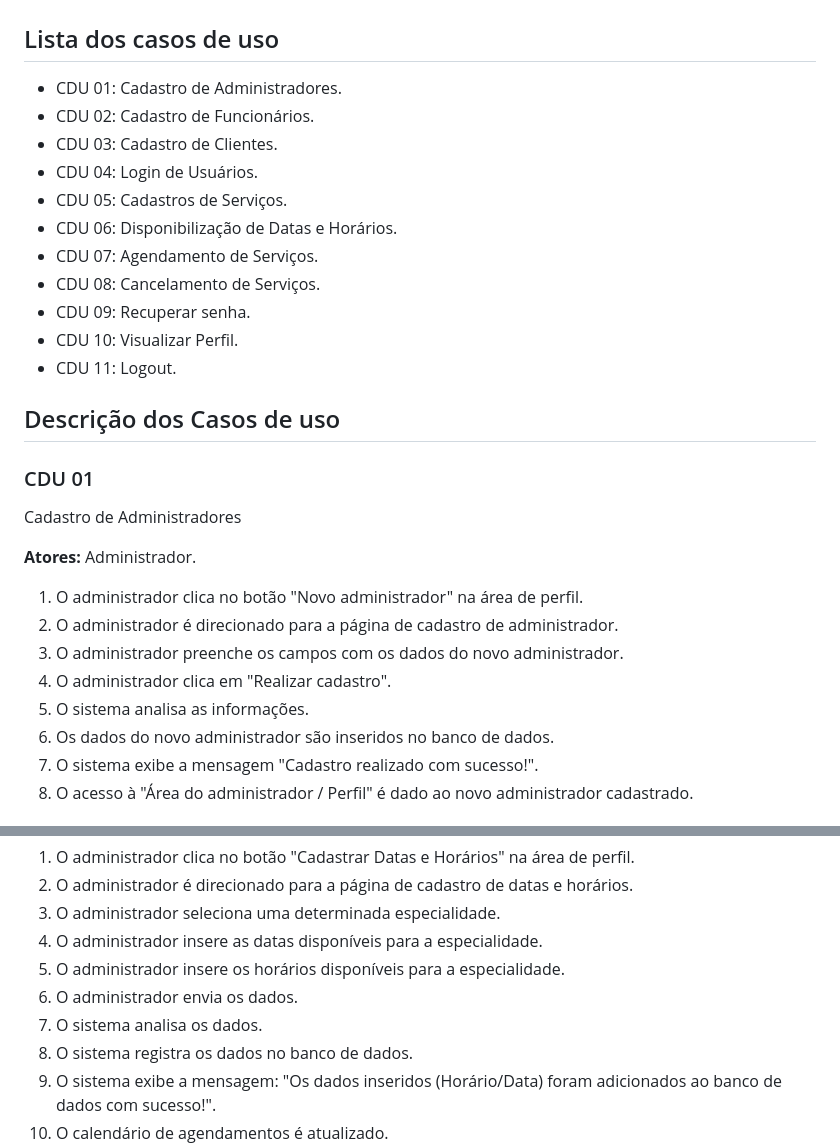
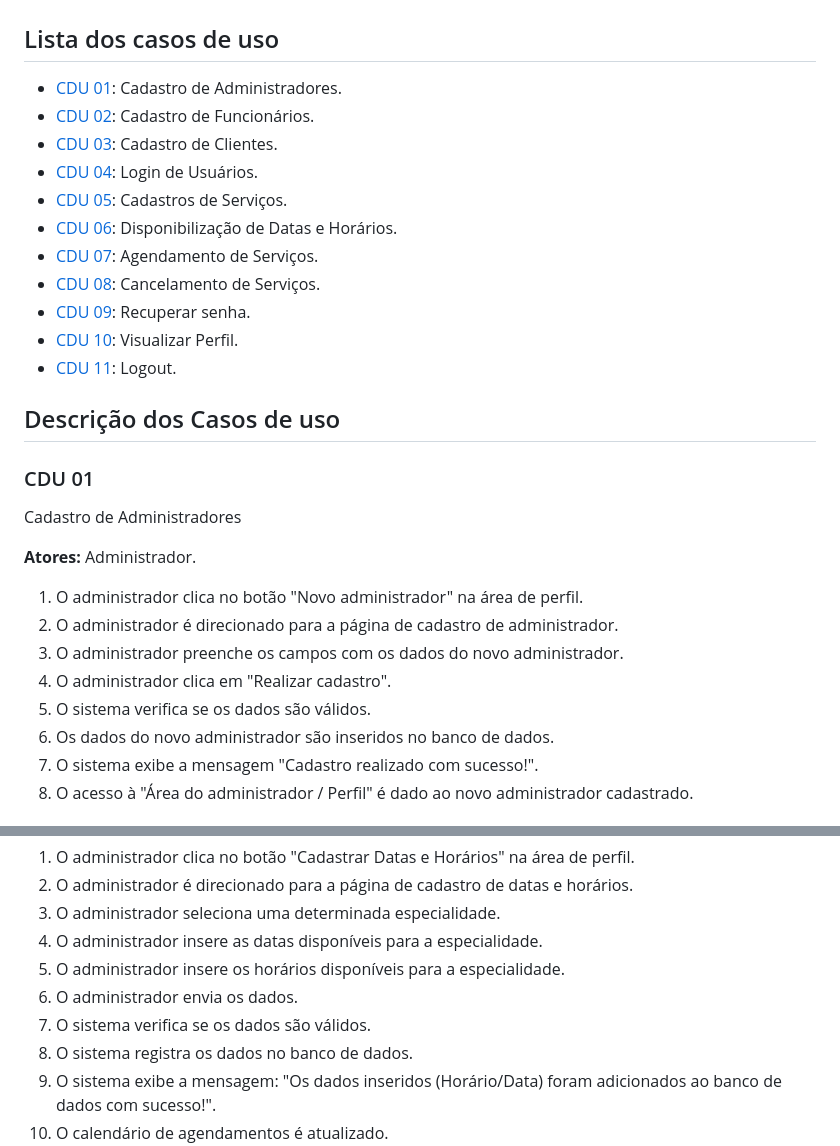
Before and after one commit to cp2-dc-info-projeto-final/spa-pizz-space, a Markdown page: casos_de_uso.md, 2 parts joined by grey strips. Drawn GitHub-style.

```diff
--- a/casos_de_uso.md
+++ b/casos_de_uso.md
@@ -1,17 +1,17 @@
 # Documento de Casos de Uso
 
 ## Lista dos casos de uso
-- CDU 01: Cadastro de Administradores.
-- CDU 02: Cadastro de Funcionários.
-- CDU 03: Cadastro de Clientes.
-- CDU 04: Login de Usuários.
-- CDU 05: Cadastros de Serviços.
-- CDU 06: Disponibilização de Datas e Horários.
-- CDU 07: Agendamento de Serviços.
-- CDU 08: Cancelamento de Serviços.
-- CDU 09: Recuperar senha.
-- CDU 10: Visualizar Perfil.
-- CDU 11: Logout.
+- [CDU 01](#CDU-01): Cadastro de Administradores.
+- [CDU 02](#CDU-02): Cadastro de Funcionários.
+- [CDU 03](#CDU-03): Cadastro de Clientes.
+- [CDU 04](#CDU-04): Login de Usuários.
+- [CDU 05](#CDU-05): Cadastros de Serviços.
+- [CDU 06](#CDU-06): Disponibilização de Datas e Horários.
+- [CDU 07](#CDU-07): Agendamento de Serviços.
+- [CDU 08](#CDU-08): Cancelamento de Serviços.
+- [CDU 09](#CDU-09): Recuperar senha.
+- [CDU 10](#CDU-10): Visualizar Perfil.
+- [CDU 11](#CDU-11): Logout.
 
 ## Descrição dos Casos de uso
 ### CDU 01
@@ -23,7 +23,7 @@ Cadastro de Administradores
 2. O administrador é direcionado para a página de cadastro de administrador.
 3. O administrador preenche os campos com os dados do novo administrador.
 4. O administrador clica em "Realizar cadastro".
-5. O sistema analisa as informações.
+5. O sistema verifica se os dados são válidos.
 6. Os dados do novo administrador são inseridos no banco de dados.
 7. O sistema exibe a mensagem "Cadastro realizado com sucesso!".
 8. O acesso à "Área do administrador / Perfil" é dado ao novo administrador cadastrado.
@@ -102,7 +88,7 @@ Disponibilização de Datas e Horários
 4. O administrador insere as datas disponíveis para a especialidade.
 5. O administrador insere os horários disponíveis para a especialidade.
 6. O administrador envia os dados.
-7. O sistema analisa os dados.
+7. O sistema verifica se os dados são válidos.
 8. O sistema registra os dados no banco de dados.
 9. O sistema exibe a mensagem: "Os dados inseridos (Horário/Data) foram adicionados ao banco de dados com sucesso!".
 10. O calendário de agendamentos é atualizado.
```
Also changed, not shown: other parts of casos_de_uso.md (+30 -48 lines).
